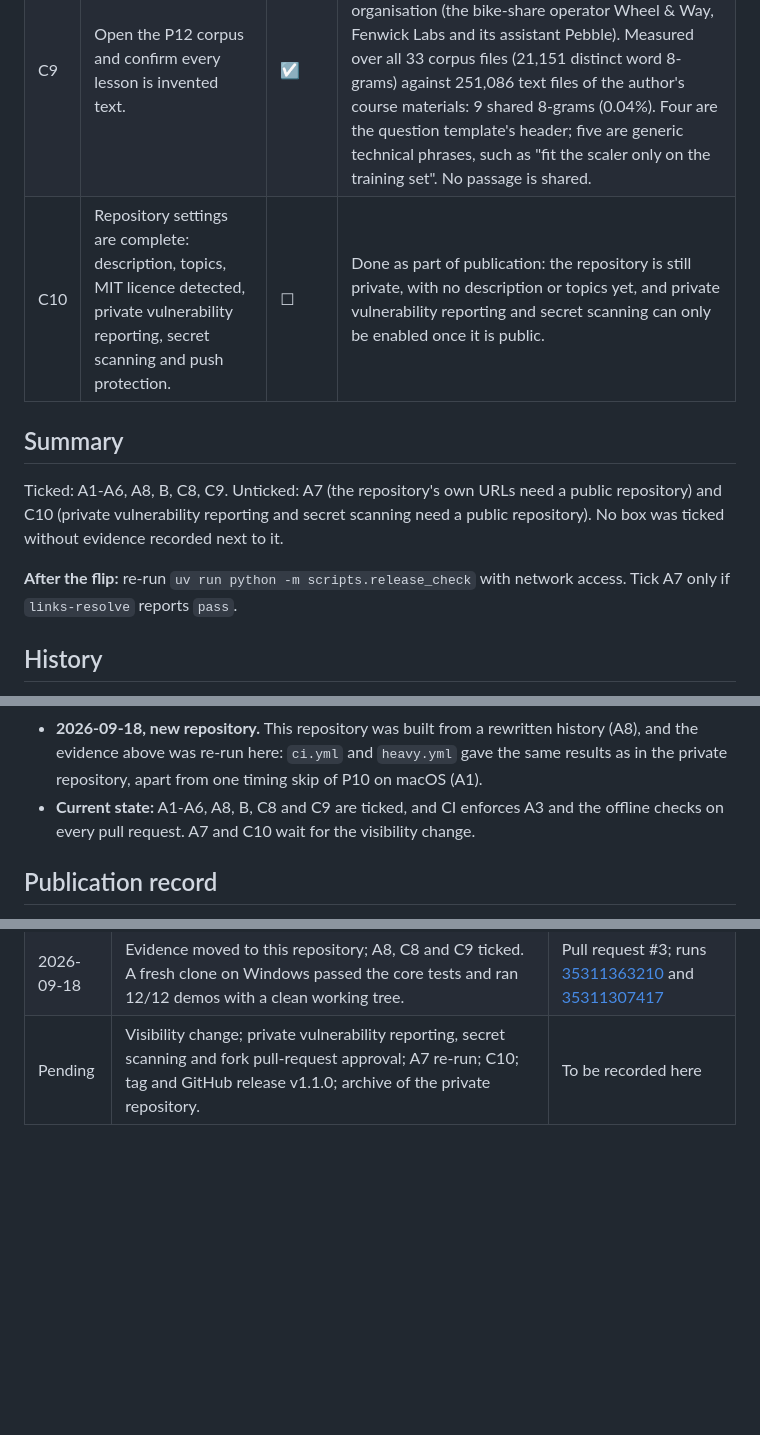
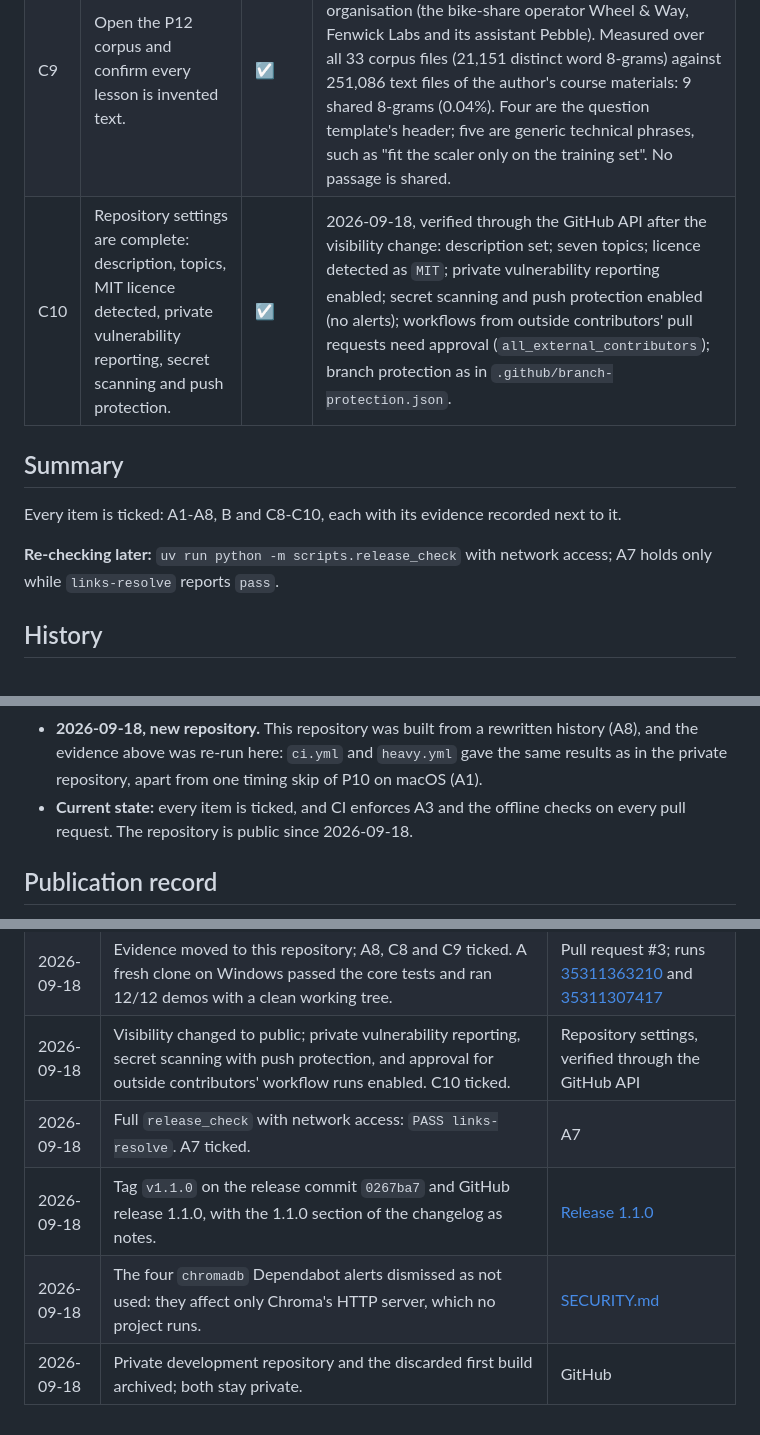
Before and after one commit to tudorandrian/genai-practice-projects, a Markdown page: docs/release-gate.md, 3 parts joined by grey strips. GitHub-like rendering; blank space fills up the shorter version.

Commit message:
docs: record the publication; tick A7 and C10 (#4)
Co-Authored-By: Claude Opus 5 <noreply@anthropic.com>

```diff
--- a/docs/release-gate.md
+++ b/docs/release-gate.md
@@ -33,16 +33,14 @@ requests, so it runs only without `--offline`, by hand.
 |---|---|---|---|
 | C8 | Read the root README as a stranger: first screen says what this is, that it is practice work, and how to run it. | ☑ | 2026-09-18, at the owner's request, by a separate review agent that had not seen the work and was given only `README.md`. Verdict: pass. The first screen says what the repository is ("Twelve independent Python projects…"), that it is practice work ("learning projects built to an engineering standard, not products"), and where the run instructions are (Getting started, and each project's own README). Its one substantive finding, that the P12 table row did not mention the reuse of P02's parser, is fixed in pull request #3. |
 | C9 | Open the P12 corpus and confirm every lesson is invented text. | ☑ | 2026-09-18, at the owner's request. A sample of the corpus was read: every course is set in an invented organisation (the bike-share operator Wheel & Way, Fenwick Labs and its assistant Pebble). Measured over all 33 corpus files (21,151 distinct word 8-grams) against 251,086 text files of the author's course materials: 9 shared 8-grams (0.04%). Four are the question template's header; five are generic technical phrases, such as "fit the scaler only on the training set". No passage is shared. |
-| C10 | Repository settings are complete: description, topics, MIT licence detected, private vulnerability reporting, secret scanning and push protection. | ☐ | Done as part of publication: the repository is still private, with no description or topics yet, and private vulnerability reporting and secret scanning can only be enabled once it is public. |
+| C10 | Repository settings are complete: description, topics, MIT licence detected, private vulnerability reporting, secret scanning and push protection. | ☑ | 2026-09-18, verified through the GitHub API after the visibility change: description set; seven topics; licence detected as `MIT`; private vulnerability reporting enabled; secret scanning and push protection enabled (no alerts); workflows from outside contributors' pull requests need approval (`all_external_contributors`); branch protection as in `.github/branch-protection.json`. |
 
 ## Summary
 
-Ticked: A1-A6, A8, B, C8, C9. Unticked: A7 (the repository's own URLs need a public
-repository) and C10 (private vulnerability reporting and secret scanning need a public
-repository). No box was ticked without evidence recorded next to it.
+Every item is ticked: A1-A8, B and C8-C10, each with its evidence recorded next to it.
 
-**After the flip:** re-run `uv run python -m scripts.release_check` with network access. Tick A7
-only if `links-resolve` reports `pass`.
+**Re-checking later:** `uv run python -m scripts.release_check` with network access; A7
+holds only while `links-resolve` reports `pass`.
 
 ## History
 
@@ -72,8 +70,8 @@ only if `links-resolve` reports `pass`.
 - **2026-09-18, new repository.** This repository was built from a rewritten history
   (A8), and the evidence above was re-run here: `ci.yml` and `heavy.yml` gave the same
   results as in the private repository, apart from one timing skip of P10 on macOS (A1).
-- **Current state:** A1-A6, A8, B, C8 and C9 are ticked, and CI enforces A3 and the
-  offline checks on every pull request. A7 and C10 wait for the visibility change.
+- **Current state:** every item is ticked, and CI enforces A3 and the offline checks on
+  every pull request. The repository is public since 2026-09-18.
 
 ## Publication record
 
@@ -97,4 +95,8 @@ itself.
 | 2026-09-18 | Settings applied: squash merge only, branch protection from `.github/branch-protection.json`, read-only workflow token, Dependabot alerts and security updates, description and topics. | Repository settings, verified through the GitHub API |
 | 2026-09-18 | Ollama 0.34.2 in compose and CI; real-LLM tests green on it. | `626b3bb` (#2) |
 | 2026-09-18 | Evidence moved to this repository; A8, C8 and C9 ticked. A fresh clone on Windows passed the core tests and ran 12/12 demos with a clean working tree. | Pull request #3; runs [35311363210](https://github.com/tudorandrian/genai-practice-projects/actions/runs/35311363210) and [35311307417](https://github.com/tudorandrian/genai-practice-projects/actions/runs/35311307417) |
-| Pending | Visibility change; private vulnerability reporting, secret scanning and fork pull-request approval; A7 re-run; C10; tag and GitHub release v1.1.0; archive of the private repository. | To be recorded here |
+| 2026-09-18 | Visibility changed to public; private vulnerability reporting, secret scanning with push protection, and approval for outside contributors' workflow runs enabled. C10 ticked. | Repository settings, verified through the GitHub API |
+| 2026-09-18 | Full `release_check` with network access: `PASS links-resolve`. A7 ticked. | A7 |
+| 2026-09-18 | Tag `v1.1.0` on the release commit `0267ba7` and GitHub release 1.1.0, with the 1.1.0 section of the changelog as notes. | [Release 1.1.0](https://github.com/tudorandrian/genai-practice-projects/releases/tag/v1.1.0) |
+| 2026-09-18 | The four `chromadb` Dependabot alerts dismissed as not used: they affect only Chroma's HTTP server, which no project runs. | [SECURITY.md](../SECURITY.md) |
+| 2026-09-18 | Private development repository and the discarded first build archived; both stay private. | GitHub |
```
Also changed, not shown: other parts of docs/release-gate.md (+1 -1 lines), CHANGELOG.md (+1 -0 lines), docs/publication.md (+2 -1 lines).
